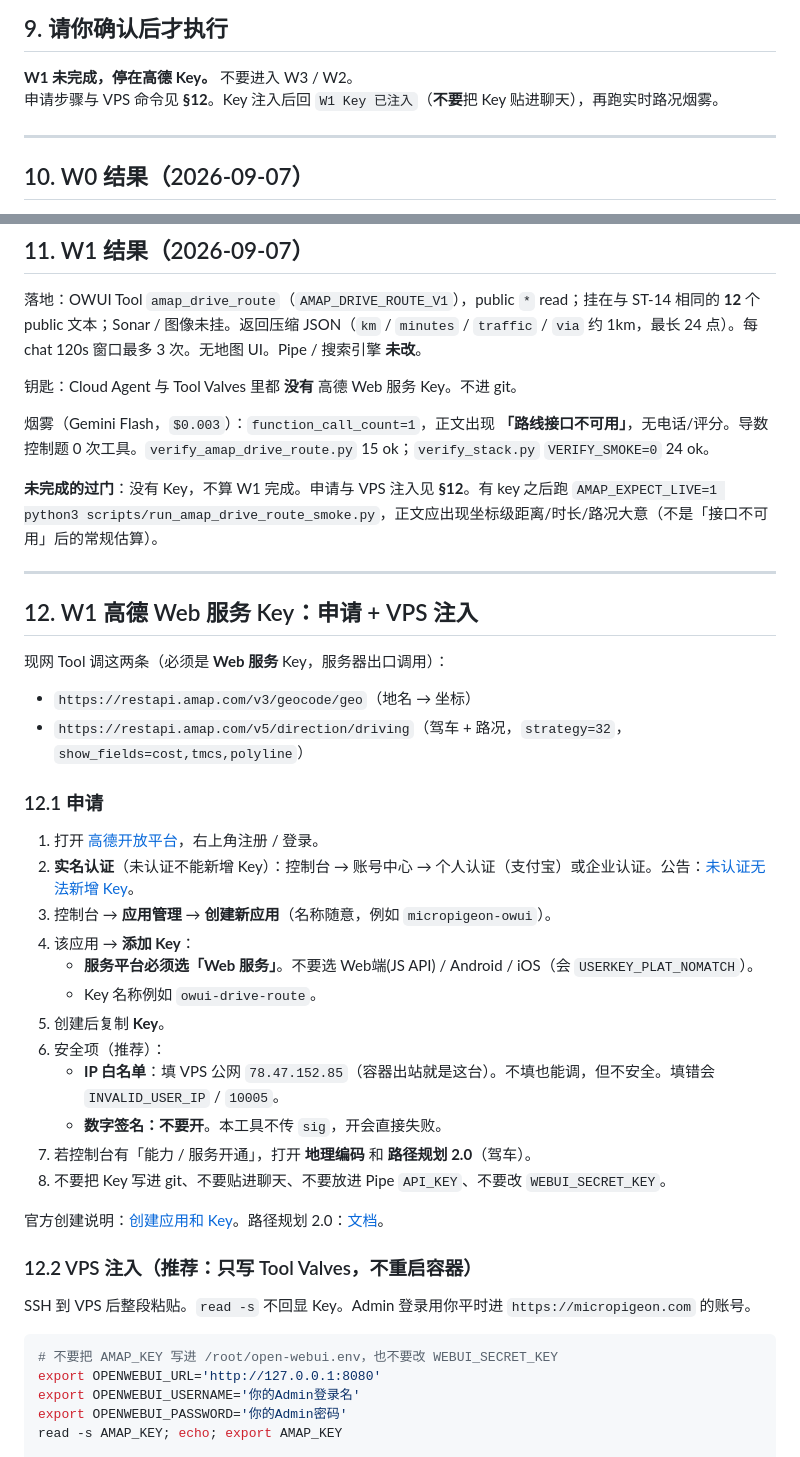
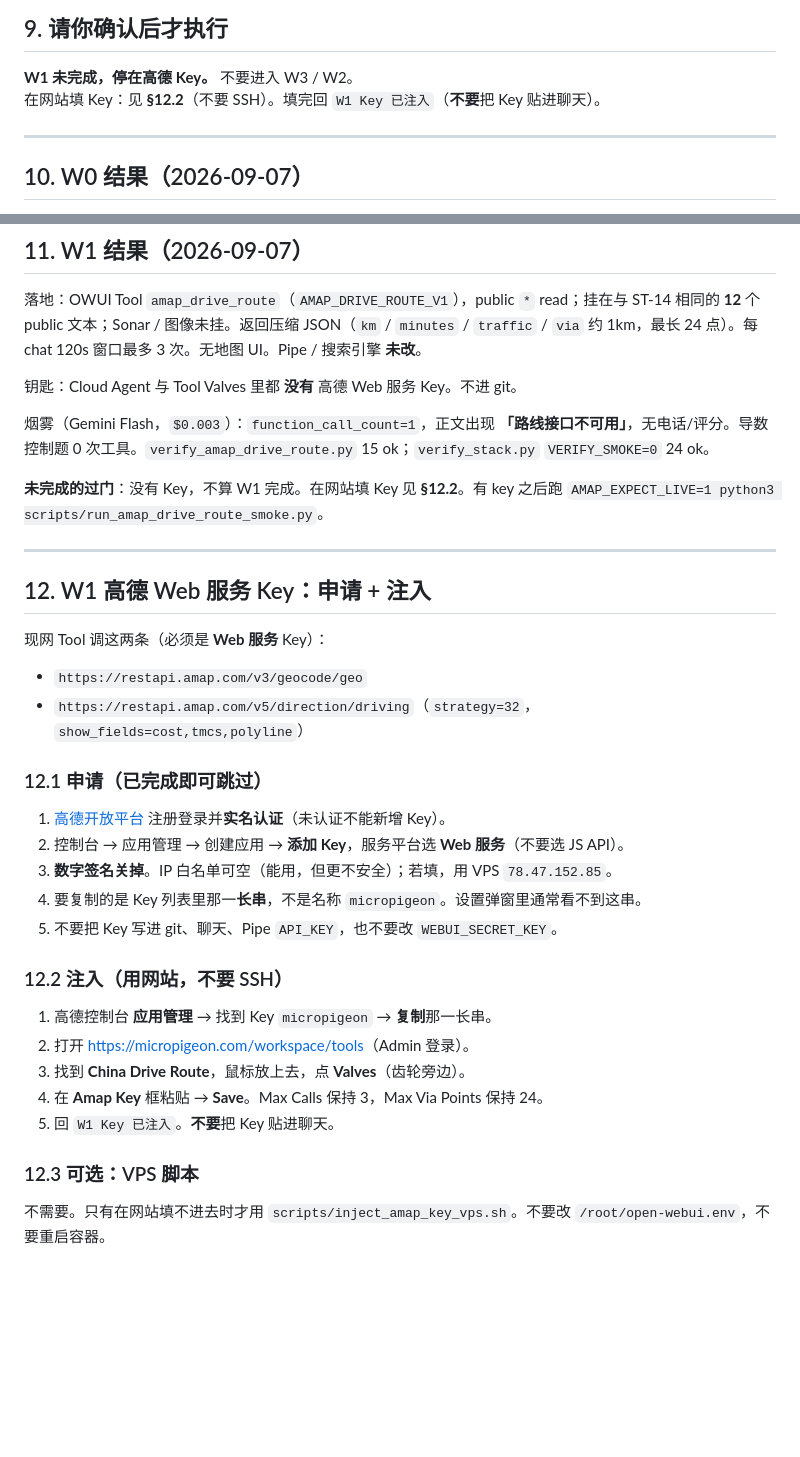
Before and after one commit to wsy02322/AI, a Markdown page: docs/open-webui-search-quality-top-plan.md, 2 parts joined by grey strips. Drawn GitHub-style; blank space fills up the shorter version.

````diff
--- a/docs/open-webui-search-quality-top-plan.md
+++ b/docs/open-webui-search-quality-top-plan.md
@@ -199,7 +199,7 @@ W1 不依赖 native。W3 用最低复杂度换 X。W6 故意靠后。W5 最重
 ## 9. 请你确认后才执行
 
 **W1 未完成，停在高德 Key。** 不要进入 W3 / W2。
-申请步骤与 VPS 命令见 **§12**。Key 注入后回 `W1 Key 已注入`（**不要**把 Key 贴进聊天），再跑实时路况烟雾。
+在网站填 Key：见 **§12.2**（不要 SSH）。填完回 `W1 Key 已注入`（**不要**把 Key 贴进聊天）。
 
 
 ---
@@ -238,42 +238,34 @@ W1 不依赖 native。W3 用最低复杂度换 X。W6 故意靠后。W5 最重
 
 烟雾（Gemini Flash，`$0.003`）：`function_call_count=1`，正文出现 **「路线接口不可用」**，无电话/评分。导数控制题 0 次工具。`verify_amap_drive_route.py` 15 ok；`verify_stack.py` `VERIFY_SMOKE=0` 24 ok。
 
-**未完成的过门**：没有 Key，不算 W1 完成。申请与 VPS 注入见 **§12**。有 key 之后跑 `AMAP_EXPECT_LIVE=1 python3 scripts/run_amap_drive_route_smoke.py`，正文应出现坐标级距离/时长/路况大意（不是「接口不可用」后的常规估算）。
+**未完成的过门**：没有 Key，不算 W1 完成。在网站填 Key 见 **§12.2**。有 key 之后跑 `AMAP_EXPECT_LIVE=1 python3 scripts/run_amap_drive_route_smoke.py`。
 
 ---
 
-## 12. W1 高德 Web 服务 Key：申请 + VPS 注入
+## 12. W1 高德 Web 服务 Key：申请 + 注入
 
-现网 Tool 调这两条（必须是 **Web 服务** Key，服务器出口调用）：
+现网 Tool 调这两条（必须是 **Web 服务** Key）：
 
-- `https://restapi.amap.com/v3/geocode/geo`（地名 → 坐标）
-- `https://restapi.amap.com/v5/direction/driving`（驾车 + 路况，`strategy=32`，`show_fields=cost,tmcs,polyline`）
+- `https://restapi.amap.com/v3/geocode/geo`
+- `https://restapi.amap.com/v5/direction/driving`（`strategy=32`，`show_fields=cost,tmcs,polyline`）
 
-### 12.1 申请
+### 12.1 申请（已完成即可跳过）
 
-1. 打开 [高德开放平台](https://lbs.amap.com/)，右上角注册 / 登录。
-2. **实名认证**（未认证不能新增 Key）：控制台 → 账号中心 → 个人认证（支付宝）或企业认证。公告：[未认证无法新增 Key](https://lbs.amap.com/news/developer-certify)。
-3. 控制台 → **应用管理** → **创建新应用**（名称随意，例如 `micropigeon-owui`）。
-4. 该应用 → **添加 Key**：
-   - **服务平台必须选「Web 服务」**。不要选 Web端(JS API) / Android / iOS（会 `USERKEY_PLAT_NOMATCH`）。
-   - Key 名称例如 `owui-drive-route`。
-5. 创建后复制 **Key**。
-6. 安全项（推荐）：
-   - **IP 白名单**：填 VPS 公网 `78.47.152.85`（容器出站就是这台）。不填也能调，但不安全。填错会 `INVALID_USER_IP` / `10005`。
-   - **数字签名：不要开**。本工具不传 `sig`，开会直接失败。
-7. 若控制台有「能力 / 服务开通」，打开 **地理编码** 和 **路径规划 2.0**（驾车）。
-8. 不要把 Key 写进 git、不要贴进聊天、不要放进 Pipe `API_KEY`、不要改 `WEBUI_SECRET_KEY`。
+1. [高德开放平台](https://lbs.amap.com/) 注册登录并**实名认证**（未认证不能新增 Key）。
+2. 控制台 → 应用管理 → 创建应用 → **添加 Key**，服务平台选 **Web 服务**（不要选 JS API）。
+3. **数字签名关掉**。IP 白名单可空（能用，但更不安全）；若填，用 VPS `78.47.152.85`。
+4. 要复制的是 Key 列表里那一**长串**，不是名称 `micropigeon`。设置弹窗里通常看不到这串。
+5. 不要把 Key 写进 git、聊天、Pipe `API_KEY`，也不要改 `WEBUI_SECRET_KEY`。
 
-官方创建说明：[创建应用和 Key](https://lbs.amap.com/api/webservice/create-project-and-key)。路径规划 2.0：[文档](https://lbs.amap.com/api/webservice/guide/api/newroute)。
+### 12.2 注入（用网站，不要 SSH）
 
-### 12.2 VPS 注入（推荐：只写 Tool Valves，不重启容器）
+1. 高德控制台 **应用管理** → 找到 Key `micropigeon` → **复制**那一长串。
+2. 打开 [https://micropigeon.com/workspace/tools](https://micropigeon.com/workspace/tools)（Admin 登录）。
+3. 找到 **China Drive Route**，鼠标放上去，点 **Valves**（齿轮旁边）。
+4. 在 **Amap Key** 框粘贴 → **Save**。Max Calls 保持 3，Max Via Points 保持 24。
+5. 回 `W1 Key 已注入`。**不要**把 Key 贴进聊天。
 
-SSH 到 VPS 后整段粘贴。`read -s` 不回显 Key。Admin 登录用你平时进 `https://micropigeon.com` 的账号。
+### 12.3 可选：VPS 脚本
 
-```bash
-# 不要把 AMAP_KEY 写进 /root/open-webui.env，也不要改 WEBUI_SECRET_KEY
-export OPENWEBUI_URL='http://127.0.0.1:8080'
-export OPENWEBUI_USERNAME='你的Admin登录名'
-export OPENWEBUI_PASSWORD='你的Admin密码'
-read -s AMAP_KEY; echo; export AMAP_KEY
+不需要。只有在网站填不进去时才用 `scripts/inject_amap_key_vps.sh`。不要改 `/root/open-webui.env`，不要重启容器。
 
````
Also changed, not shown: other parts of docs/open-webui-search-quality-top-plan.md (+1 -109 lines).
